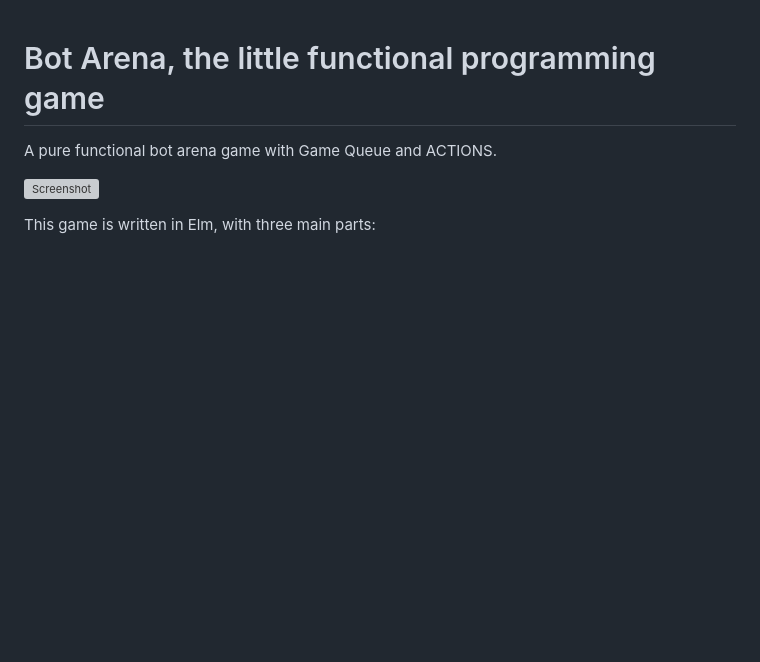
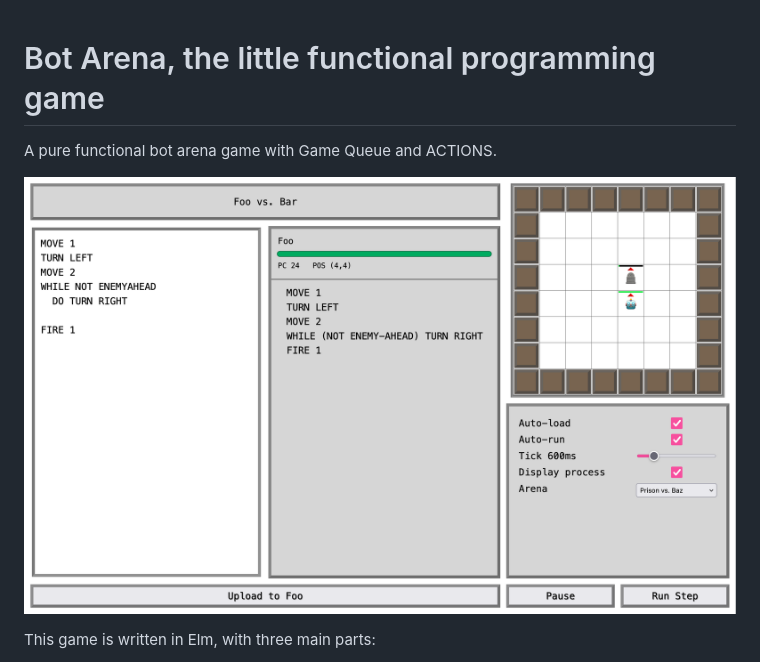
Before and after one commit to ap-fhnw/bot-arena, a Markdown page: README.md, the part around one of its changes. GitHub-like rendering; blank space fills up the shorter version; grey boxes are pictures that could not be loaded.

```diff
--- a/README.md
+++ b/README.md
@@ -2,7 +2,7 @@
 
 A pure functional bot arena game with Game Queue and ACTIONS.
 
-![Screenshot](./Screenshot.jpg)
+![Screenshot](./Screenshot.png)
 
 This game is written in Elm, with three main parts:
 
```
Also changed, not shown: other parts of README.md (+4 -2 lines).
